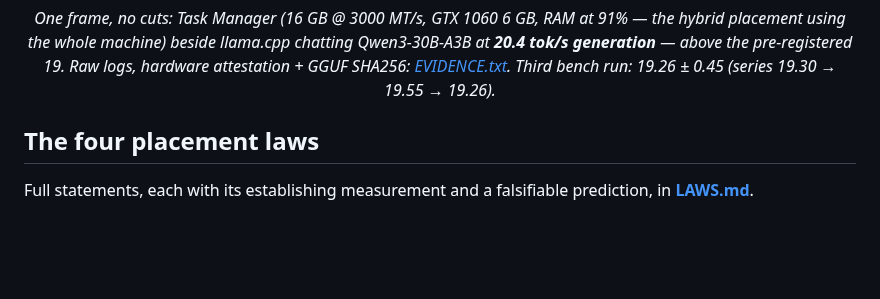
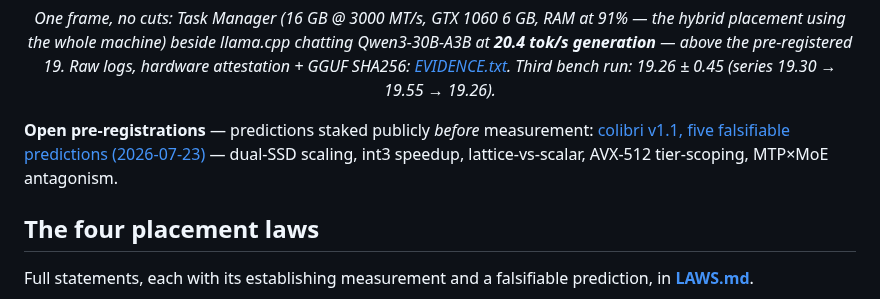
Before and after one commit to FedericoTs/quantprobe, a Markdown page: README.md, the part around the change. GitHub-like rendering; blank space fills up the shorter version.

```diff
--- a/README.md
+++ b/README.md
@@ -47,6 +47,8 @@ Add to that: a **byte-identical control** (two GGUFs the same size, 2.25 ppl apa
 
 <p align="center"><img src="weights/data/validation_19tok/live_run_20tps.png" width="880" alt="One frame: Task Manager showing 16 GB DDR4-3000 and the GTX 1060 6GB beside llama.cpp chatting Qwen3-30B-A3B live at 20.4 tok/s generation"></p>
 <p align="center"><em>One frame, no cuts: Task Manager (16 GB @ 3000 MT/s, GTX 1060 6 GB, RAM at 91% — the hybrid placement using the whole machine) beside llama.cpp chatting Qwen3-30B-A3B at <b>20.4 tok/s generation</b> — above the pre-registered 19. Raw logs, hardware attestation + GGUF SHA256: <a href="weights/data/validation_19tok/EVIDENCE.txt">EVIDENCE.txt</a>. Third bench run: 19.26 ± 0.45 (series 19.30 → 19.55 → 19.26).</em></p>
+
+**Open pre-registrations** — predictions staked publicly *before* measurement: [colibri v1.1, five falsifiable predictions (2026-07-23)](preregistrations/2026-07-23-colibri-v1.1.md) — dual-SSD scaling, int3 speedup, lattice-vs-scalar, AVX-512 tier-scoping, MTP×MoE antagonism.
 
 
 ## The four placement laws
```
Also changed, not shown: preregistrations/2026-07-23-colibri-v1.1.md (added, +71 -0 lines).
